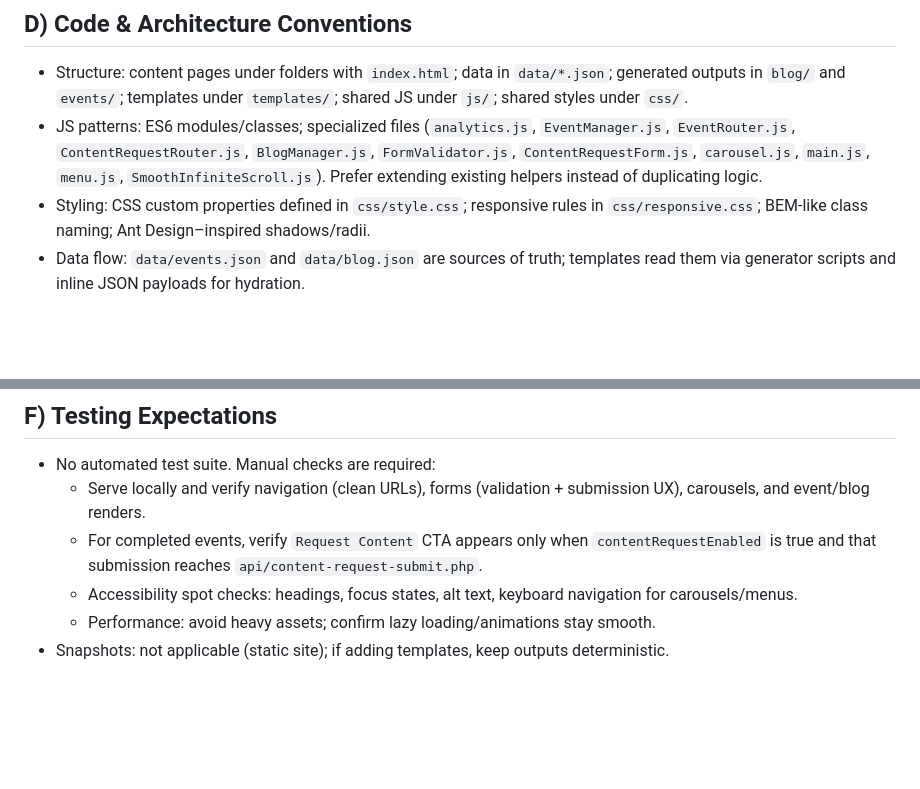
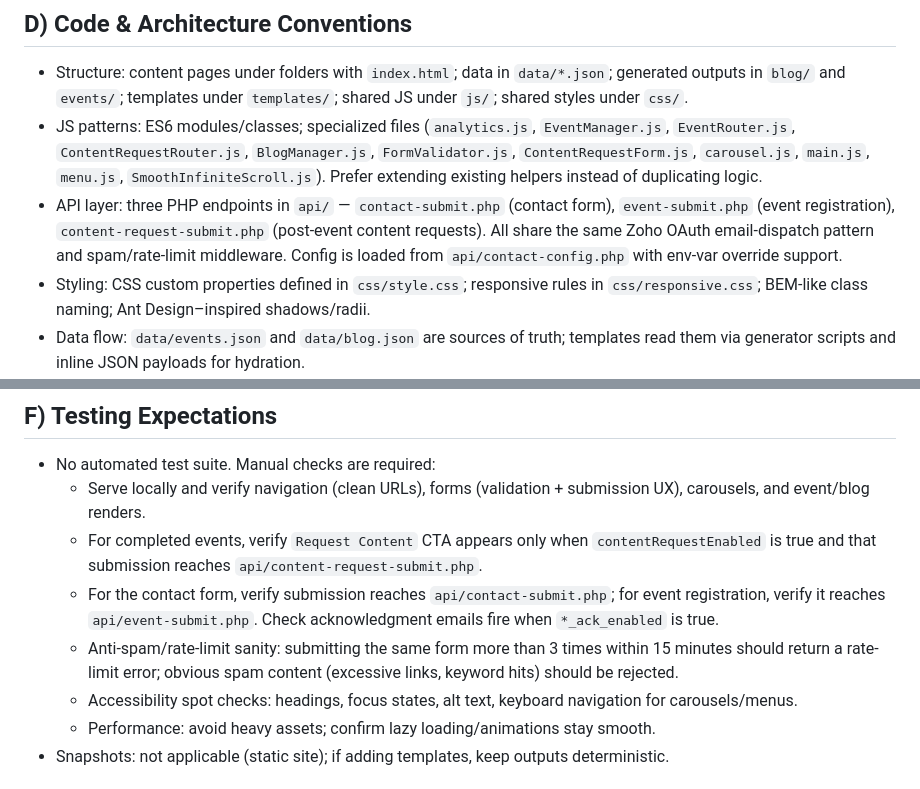
Before and after one commit to abhiramsrini/primeasure, a Markdown page: AGENTS.md, 2 parts joined by grey strips. Rendered like a GitHub page; blank space fills up the shorter version.

```diff
--- a/AGENTS.md
+++ b/AGENTS.md
@@ -34,6 +36,7 @@ Guidance for AI coding agents working in this repository.
 ## D) Code & Architecture Conventions
 - Structure: content pages under folders with `index.html`; data in `data/*.json`; generated outputs in `blog/` and `events/`; templates under `templates/`; shared JS under `js/`; shared styles under `css/`.
 - JS patterns: ES6 modules/classes; specialized files (`analytics.js`, `EventManager.js`, `EventRouter.js`, `ContentRequestRouter.js`, `BlogManager.js`, `FormValidator.js`, `ContentRequestForm.js`, `carousel.js`, `main.js`, `menu.js`, `SmoothInfiniteScroll.js`). Prefer extending existing helpers instead of duplicating logic.
+- API layer: three PHP endpoints in `api/` — `contact-submit.php` (contact form), `event-submit.php` (event registration), `content-request-submit.php` (post-event content requests). All share the same Zoho OAuth email-dispatch pattern and spam/rate-limit middleware. Config is loaded from `api/contact-config.php` with env-var override support.
 - Styling: CSS custom properties defined in `css/style.css`; responsive rules in `css/responsive.css`; BEM-like class naming; Ant Design–inspired shadows/radii.
 - Data flow: `data/events.json` and `data/blog.json` are sources of truth; templates read them via generator scripts and inline JSON payloads for hydration.
 - Events CTA rule: for completed events, `contentRequestEnabled: true` shows `Request Content`; `false` hides it. Omitted values currently fall back to recap-link presence, but prefer explicit booleans in JSON.
@@ -51,6 +54,8 @@ Guidance for AI coding agents working in this repository.
 - No automated test suite. Manual checks are required:
   - Serve locally and verify navigation (clean URLs), forms (validation + submission UX), carousels, and event/blog renders.
   - For completed events, verify `Request Content` CTA appears only when `contentRequestEnabled` is true and that submission reaches `api/content-request-submit.php`.
+  - For the contact form, verify submission reaches `api/contact-submit.php`; for event registration, verify it reaches `api/event-submit.php`. Check acknowledgment emails fire when `*_ack_enabled` is true.
+  - Anti-spam/rate-limit sanity: submitting the same form more than 3 times within 15 minutes should return a rate-limit error; obvious spam content (excessive links, keyword hits) should be rejected.
   - Accessibility spot checks: headings, focus states, alt text, keyboard navigation for carousels/menus.
   - Performance: avoid heavy assets; confirm lazy loading/animations stay smooth.
 - Snapshots: not applicable (static site); if adding templates, keep outputs deterministic.
```
Also changed, not shown: other parts of AGENTS.md (+8 -2 lines).
